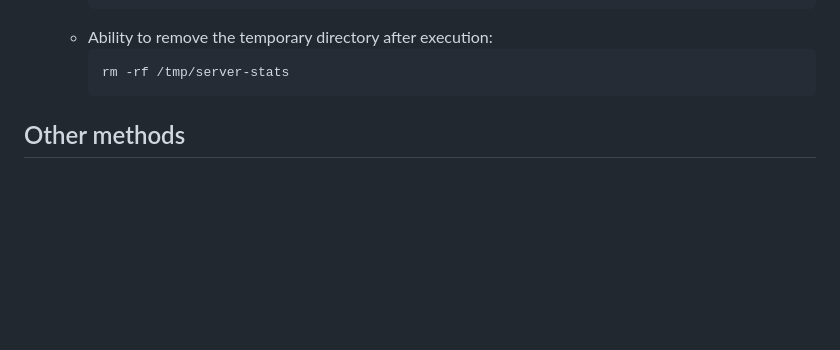
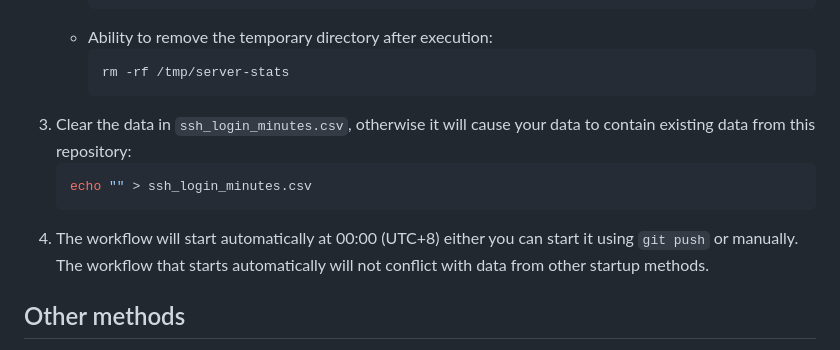
Before and after one commit to ConvolutedDog/server-stats, a Markdown page: README.md, the part around the change. GitHub-like rendering; blank space fills up the shorter version.

Commit message:
[Doc] Supplement necessary custom configuration steps

````diff
--- a/README.md
+++ b/README.md
@@ -71,6 +71,12 @@ generating daily and monthly reports. The workflow runs daily at 00:00 (UTC+8) t
       ```bash
       rm -rf /tmp/server-stats
       ```
+3. Clear the data in `ssh_login_minutes.csv`, otherwise it will cause your data to contain existing data from this repository:
+   ```bash
+   echo "" > ssh_login_minutes.csv
+   ```
+4. The workflow will start automatically at 00:00 (UTC+8) either you can start it using `git push` or manually.
+   The workflow that starts automatically will not conflict with data from other startup methods.
 
 ## Other methods
 - `ac` (accounting) can be used to count the login time of a user (with UTMP/WTMP logs enabled), but it does not distinguish between TTY and SSHD.
````
